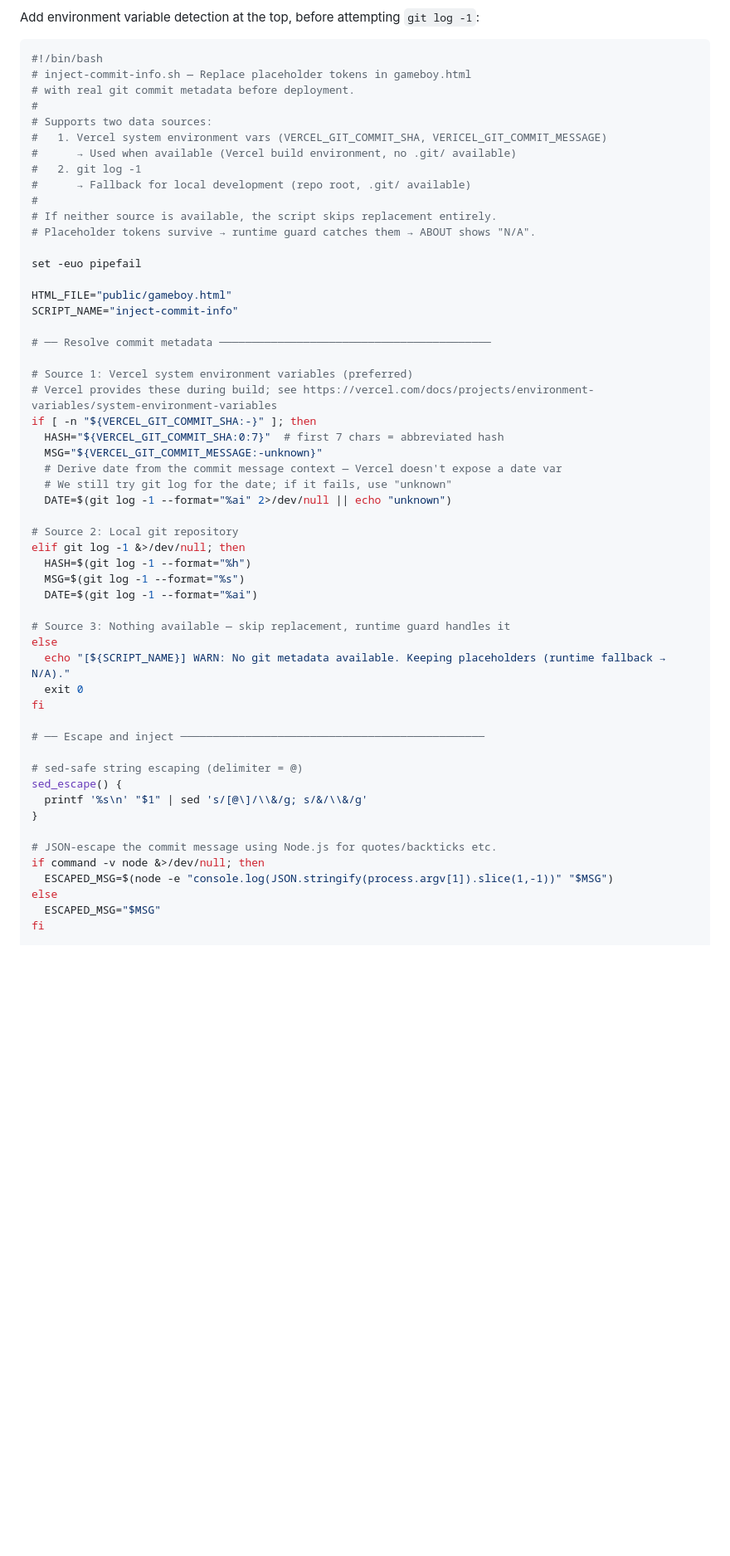
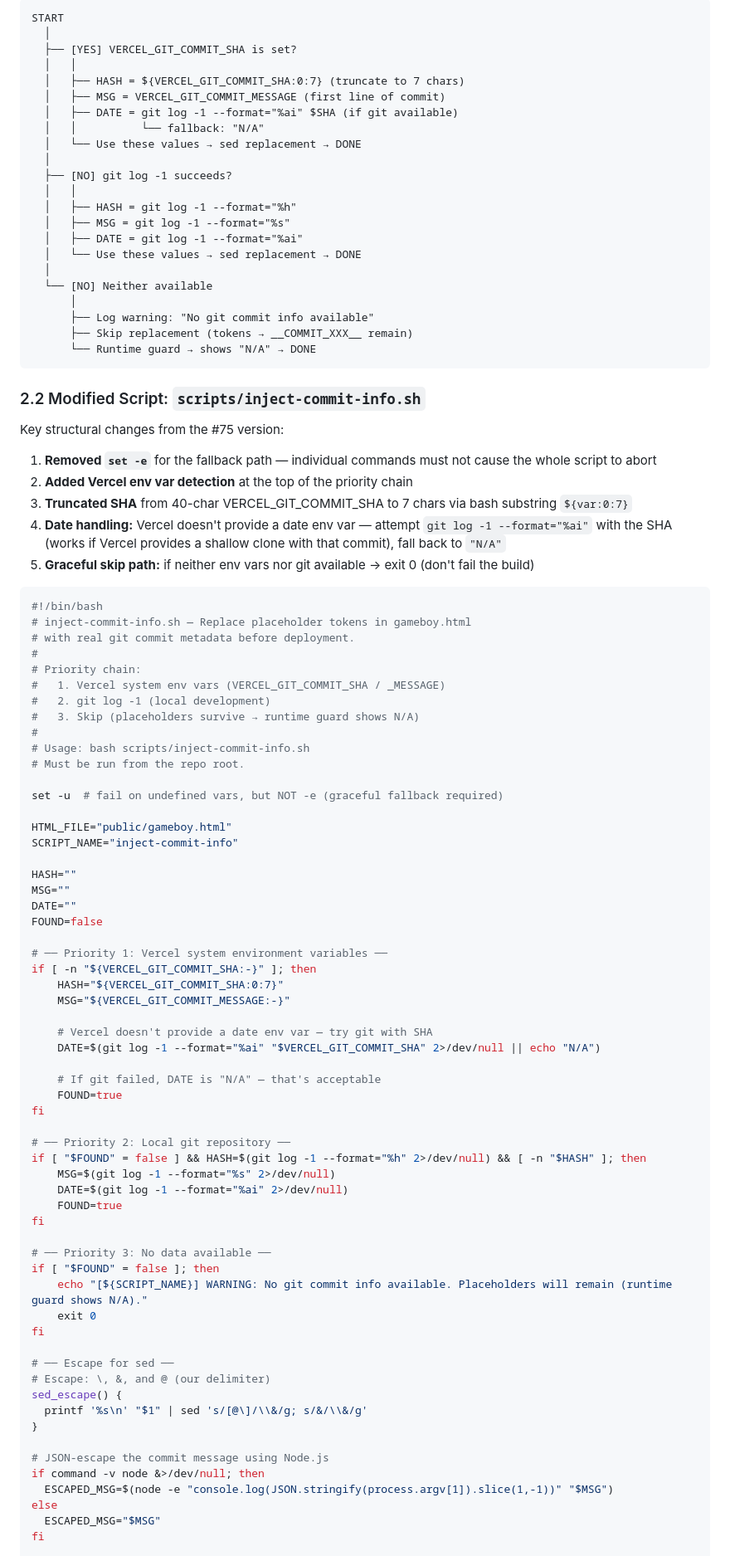
Before and after one commit to devvi/perfect-dev-agent-workflow, a Markdown page: docs/DESIGN/82-about-menu-commit-info.md, the part around one of its changes. Shown at 83% size. Rendered like a GitHub page; blank space fills up the shorter version.

Commit message:
Plan: #82 about菜单commit内容显示不正确

````diff
--- a/docs/DESIGN/82-about-menu-commit-info.md
+++ b/docs/DESIGN/82-about-menu-commit-info.md
@@ -60,56 +76,94 @@ Modify `scripts/inject-commit-info.sh` to check for `VERCEL_GIT_COMMIT_SHA` firs
 
-Add environment variable detection at the top, before attempting `git log -1`:
+```
+START
+  │
+  ├── [YES] VERCEL_GIT_COMMIT_SHA is set?
+  │   │
+  │   ├── HASH = ${VERCEL_GIT_COMMIT_SHA:0:7} (truncate to 7 chars)
+  │   ├── MSG = VERCEL_GIT_COMMIT_MESSAGE (first line of commit)
+  │   ├── DATE = git log -1 --format="%ai" $SHA (if git available)
+  │   │          └── fallback: "N/A"
+  │   └── Use these values → sed replacement → DONE
+  │
+  ├── [NO] git log -1 succeeds?
+  │   │
+  │   ├── HASH = git log -1 --format="%h"
+  │   ├── MSG = git log -1 --format="%s"
+  │   ├── DATE = git log -1 --format="%ai"
+  │   └── Use these values → sed replacement → DONE
+  │
+  └── [NO] Neither available
+      │
+      ├── Log warning: "No git commit info available"
+      ├── Skip replacement (tokens → __COMMIT_XXX__ remain)
+      └── Runtime guard → shows "N/A" → DONE
+```
+
+### 2.2 Modified Script: `scripts/inject-commit-info.sh`
+
+Key structural changes from the #75 version:
+
+1. **Removed `set -e`** for the fallback path — individual commands must not cause the whole script to abort
+2. **Added Vercel env var detection** at the top of the priority chain
+3. **Truncated SHA** from 40-char VERCEL_GIT_COMMIT_SHA to 7 chars via bash substring `${var:0:7}`
+4. **Date handling:** Vercel doesn't provide a date env var — attempt `git log -1 --format="%ai"` with the SHA (works if Vercel provides a shallow clone with that commit), fall back to `"N/A"`
+5. **Graceful skip path:** if neither env vars nor git available → exit 0 (don't fail the build)
 
 ```bash
 #!/bin/bash
 # inject-commit-info.sh — Replace placeholder tokens in gameboy.html
 # with real git commit metadata before deployment.
 #
-# Supports two data sources:
-#   1. Vercel system environment vars (VERCEL_GIT_COMMIT_SHA, VERICEL_GIT_COMMIT_MESSAGE)
-#      → Used when available (Vercel build environment, no .git/ available)
-#   2. git log -1
-#      → Fallback for local development (repo root, .git/ available)
+# Priority chain:
+#   1. Vercel system env vars (VERCEL_GIT_COMMIT_SHA / _MESSAGE)
+#   2. git log -1 (local development)
+#   3. Skip (placeholders survive → runtime guard shows N/A)
 #
-# If neither source is available, the script skips replacement entirely.
-# Placeholder tokens survive → runtime guard catches them → ABOUT shows "N/A".
+# Usage: bash scripts/inject-commit-info.sh
+# Must be run from the repo root.
 
-set -euo pipefail
+set -u  # fail on undefined vars, but NOT -e (graceful fallback required)
 
 HTML_FILE="public/gameboy.html"
 SCRIPT_NAME="inject-commit-info"
 
-# ── Resolve commit metadata ──────────────────────────────────────────
+HASH=""
+MSG=""
+DATE=""
+FOUND=false
 
-# Source 1: Vercel system environment variables (preferred)
-# Vercel provides these during build; see https://vercel.com/docs/projects/environment-variables/system-environment-variables
+# ── Priority 1: Vercel system environment variables ──
 if [ -n "${VERCEL_GIT_COMMIT_SHA:-}" ]; then
-  HASH="${VERCEL_GIT_COMMIT_SHA:0:7}"  # first 7 chars = abbreviated hash
-  MSG="${VERCEL_GIT_COMMIT_MESSAGE:-unknown}"
-  # Derive date from the commit message context — Vercel doesn't expose a date var
-  # We still try git log for the date; if it fails, use "unknown"
-  DATE=$(git log -1 --format="%ai" 2>/dev/null || echo "unknown")
+    HASH="${VERCEL_GIT_COMMIT_SHA:0:7}"
+    MSG="${VERCEL_GIT_COMMIT_MESSAGE:-}"
 
-# Source 2: Local git repository
-elif git log -1 &>/dev/null; then
-  HASH=$(git log -1 --format="%h")
-  MSG=$(git log -1 --format="%s")
-  DATE=$(git log -1 --format="%ai")
+    # Vercel doesn't provide a date env var — try git with SHA
+    DATE=$(git log -1 --format="%ai" "$VERCEL_GIT_COMMIT_SHA" 2>/dev/null || echo "N/A")
 
-# Source 3: Nothing available — skip replacement, runtime guard handles it
-else
-  echo "[${SCRIPT_NAME}] WARN: No git metadata available. Keeping placeholders (runtime fallback → N/A)."
-  exit 0
+    # If git failed, DATE is "N/A" — that's acceptable
+    FOUND=true
 fi
 
-# ── Escape and inject ───────────────────────────────────────────────
+# ── Priority 2: Local git repository ──
+if [ "$FOUND" = false ] && HASH=$(git log -1 --format="%h" 2>/dev/null) && [ -n "$HASH" ]; then
+    MSG=$(git log -1 --format="%s" 2>/dev/null)
+    DATE=$(git log -1 --format="%ai" 2>/dev/null)
+    FOUND=true
+fi
 
-# sed-safe string escaping (delimiter = @)
+# ── Priority 3: No data available ──
+if [ "$FOUND" = false ]; then
+    echo "[${SCRIPT_NAME}] WARNING: No git commit info available. Placeholders will remain (runtime guard shows N/A)."
+    exit 0
+fi
+
+# ── Escape for sed ──
+# Escape: \, &, and @ (our delimiter)
 sed_escape() {
   printf '%s\n' "$1" | sed 's/[@\]/\\&/g; s/&/\\&/g'
 }
 
-# JSON-escape the commit message using Node.js for quotes/backticks etc.
+# JSON-escape the commit message using Node.js
 if command -v node &>/dev/null; then
   ESCAPED_MSG=$(node -e "console.log(JSON.stringify(process.argv[1]).slice(1,-1))" "$MSG")
 else
````
Also changed, not shown: other parts of docs/DESIGN/82-about-menu-commit-info.md (+134 -104 lines), docs/TASKS/82-about-menu-commit-info.md (+71 -46 lines).
